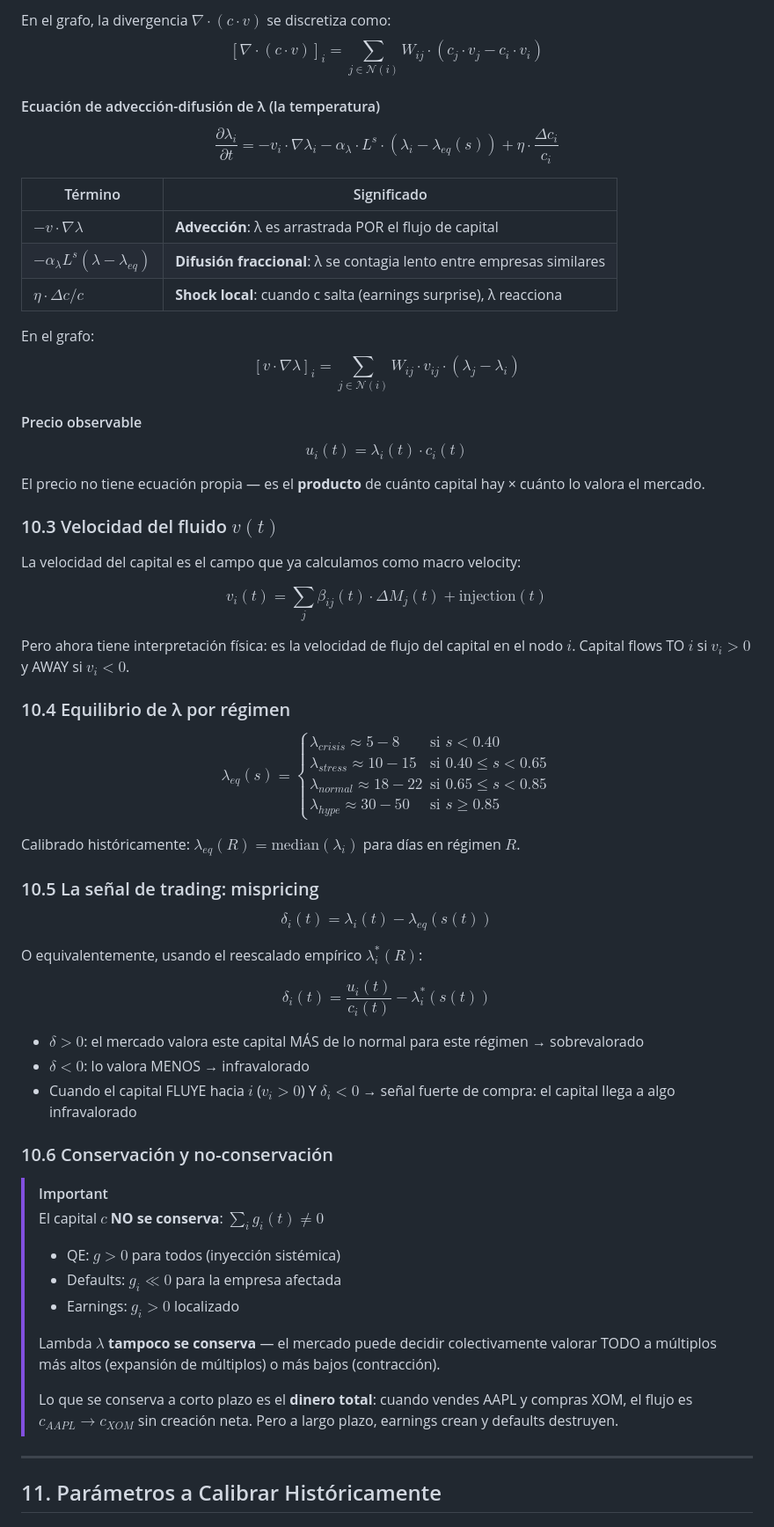
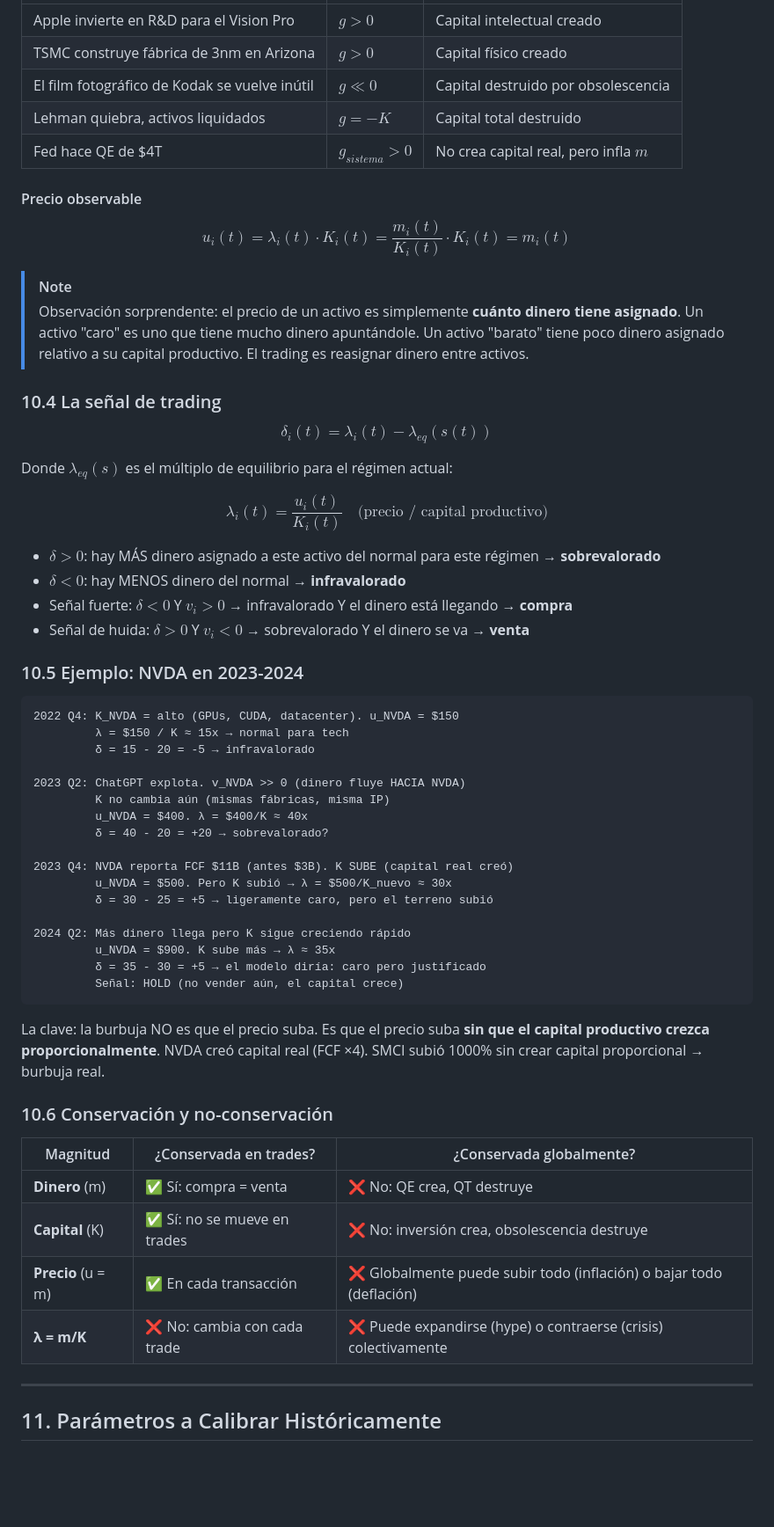
Before and after one commit to himarbravo/GlobalMarketAnalyzer, a Markdown page: MATHEMATICS.md, the part around one of its changes. Shown at 88% size. Drawn GitHub-style; blank space fills up the shorter version.

````diff
--- a/MATHEMATICS.md
+++ b/MATHEMATICS.md
@@ -296,65 +332,61 @@ $$\frac{\partial c_i}{\partial t} = - \nabla \cdot (c_i \cdot v_i) - \alpha_c \c
-En el grafo, la divergencia $\nabla \cdot (c \cdot v)$ se discretiza como:
-$$[\nabla \cdot (c \cdot v)]_i = \sum_{j \in \mathcal{N}(i)} W_{ij} \cdot (c_j \cdot v_j - c_i \cdot v_i)$$
-
-#### Ecuación de advección-difusión de λ (la temperatura)
-$$\frac{\partial \lambda_i}{\partial t} = - v_i \cdot \nabla \lambda_i - \alpha_\lambda \cdot L^s \cdot (\lambda_i - \lambda_{eq}(s)) + \eta \cdot \frac{\Delta c_i}{c_i}$$
-
-| Término | Significado |
-|---|---|
-| $-v \cdot \nabla \lambda$ | **Advección**: λ es arrastrada POR el flujo de capital |
-| $-\alpha_\lambda L^s (\lambda - \lambda_{eq})$ | **Difusión fraccional**: λ se contagia lento entre empresas similares |
-| $\eta \cdot \Delta c / c$ | **Shock local**: cuando c salta (earnings surprise), λ reacciona |
-
-En el grafo:
-$$[v \cdot \nabla \lambda]_i = \sum_{j \in \mathcal{N}(i)} W_{ij} \cdot v_{ij} \cdot (\lambda_j - \lambda_i)$$
+| Apple invierte en R&D para el Vision Pro | $g > 0$ | Capital intelectual creado |
+| TSMC construye fábrica de 3nm en Arizona | $g > 0$ | Capital físico creado |
+| El film fotográfico de Kodak se vuelve inútil | $g \ll 0$ | Capital destruido por obsolescencia |
+| Lehman quiebra, activos liquidados | $g = -K$ | Capital total destruido |
+| Fed hace QE de $4T | $g_{sistema} > 0$ | No crea capital real, pero infla $m$ |
 
 #### Precio observable
-$$u_i(t) = \lambda_i(t) \cdot c_i(t)$$
 
-El precio no tiene ecuación propia — es el **producto** de cuánto capital hay × cuánto lo valora el mercado.
+$$u_i(t) = \lambda_i(t) \cdot K_i(t) = \frac{m_i(t)}{K_i(t)} \cdot K_i(t) = m_i(t)$$
 
-### 10.3 Velocidad del fluido $v(t)$
+> [!NOTE]
+> Observación sorprendente: el precio de un activo es simplemente **cuánto dinero tiene asignado**. Un activo "caro" es uno que tiene mucho dinero apuntándole. Un activo "barato" tiene poco dinero asignado relativo a su capital productivo. El trading es reasignar dinero entre activos.
 
-La velocidad del capital es el campo que ya calculamos como macro velocity:
-
-$$v_i(t) = \sum_j \beta_{ij}(t) \cdot \Delta M_j(t) + \text{injection}(t)$$
-
-Pero ahora tiene interpretación física: es la velocidad de flujo del capital en el nodo $i$. Capital flows TO $i$ si $v_i > 0$ y AWAY si $v_i < 0$.
-
-### 10.4 Equilibrio de λ por régimen
-
-$$\lambda_{eq}(s) = \begin{cases}
-\lambda_{crisis} \approx 5-8 & \text{si } s < 0.40 \\
-\lambda_{stress} \approx 10-15 & \text{si } 0.40 \leq s < 0.65 \\
-\lambda_{normal} \approx 18-22 & \text{si } 0.65 \leq s < 0.85 \\
-\lambda_{hype} \approx 30-50 & \text{si } s \geq 0.85
-\end{cases}$$
-
-Calibrado históricamente: $\lambda_{eq}(R) = \text{median}(\lambda_i)$ para días en régimen $R$.
-
-### 10.5 La señal de trading: mispricing
+### 10.4 La señal de trading
 
 $$\delta_i(t) = \lambda_i(t) - \lambda_{eq}(s(t))$$
 
-O equivalentemente, usando el reescalado empírico $\lambda^*_i(R)$:
+Donde $\lambda_{eq}(s)$ es el múltiplo de equilibrio para el régimen actual:
 
-$$\delta_i(t) = \frac{u_i(t)}{c_i(t)} - \lambda^*_i(s(t))$$
+$$\lambda_i(t) = \frac{u_i(t)}{K_i(t)} \quad \text{(precio / capital productivo)}$$
 
-- $\delta > 0$: el mercado valora este capital MÁS de lo normal para este régimen → sobrevalorado
-- $\delta < 0$: lo valora MENOS → infravalorado
-- Cuando el capital FLUYE hacia $i$ ($v_i > 0$) Y $\delta_i < 0$ → señal fuerte de compra: el capital llega a algo infravalorado
+- $\delta > 0$: hay MÁS dinero asignado a este activo del normal para este régimen → **sobrevalorado**
+- $\delta < 0$: hay MENOS dinero del normal → **infravalorado**
+- Señal fuerte: $\delta < 0$ Y $v_i > 0$ → infravalorado Y el dinero está llegando → **compra**
+- Señal de huida: $\delta > 0$ Y $v_i < 0$ → sobrevalorado Y el dinero se va → **venta**
+
+### 10.5 Ejemplo: NVDA en 2023-2024
+
+```
+2022 Q4: K_NVDA = alto (GPUs, CUDA, datacenter). u_NVDA = $150
+         λ = $150 / K ≈ 15x → normal para tech
+         δ = 15 - 20 = -5 → infravalorado
+
+2023 Q2: ChatGPT explota. v_NVDA >> 0 (dinero fluye HACIA NVDA)
+         K no cambia aún (mismas fábricas, misma IP)
+         u_NVDA = $400. λ = $400/K ≈ 40x
+         δ = 40 - 20 = +20 → sobrevalorado?
+
+2023 Q4: NVDA reporta FCF $11B (antes $3B). K SUBE (capital real creó)
+         u_NVDA = $500. Pero K subió → λ = $500/K_nuevo ≈ 30x
+         δ = 30 - 25 = +5 → ligeramente caro, pero el terreno subió
+
+2024 Q2: Más dinero llega pero K sigue creciendo rápido
+         u_NVDA = $900. K sube más → λ ≈ 35x
+         δ = 35 - 30 = +5 → el modelo diría: caro pero justificado
+         Señal: HOLD (no vender aún, el capital crece)
+```
+
+La clave: la burbuja NO es que el precio suba. Es que el precio suba **sin que el capital productivo crezca proporcionalmente**. NVDA creó capital real (FCF ×4). SMCI subió 1000% sin crear capital proporcional → burbuja real.
 
 ### 10.6 Conservación y no-conservación
 
-> [!IMPORTANT]
-> El capital $c$ **NO se conserva**: $\sum_i g_i(t) \neq 0$
-> - QE: $g > 0$ para todos (inyección sistémica)
-> - Defaults: $g_i \ll 0$ para la empresa afectada
-> - Earnings: $g_i > 0$ localizado
->
-> Lambda $\lambda$ **tampoco se conserva** — el mercado puede decidir colectivamente valorar TODO a múltiplos más altos (expansión de múltiplos) o más bajos (contracción).
->
-> Lo que se conserva a corto plazo es el **dinero total**: cuando vendes AAPL y compras XOM, el flujo es $c_{AAPL} \to c_{XOM}$ sin creación neta. Pero a largo plazo, earnings crean y defaults destruyen.
+| Magnitud | ¿Conservada en trades? | ¿Conservada globalmente? |
+|---|---|---|
+| **Dinero** (m) | ✅ Sí: compra = venta | ❌ No: QE crea, QT destruye |
+| **Capital** (K) | ✅ Sí: no se mueve en trades | ❌ No: inversión crea, obsolescencia destruye |
+| **Precio** (u = m) | ✅ En cada transacción | ❌ Globalmente puede subir todo (inflación) o bajar todo (deflación) |
+| **λ = m/K** | ❌ No: cambia con cada trade | ❌ Puede expandirse (hype) o contraerse (crisis) colectivamente |
 
 ---
 
````
Also changed, not shown: other parts of MATHEMATICS.md (+58 -22 lines).
